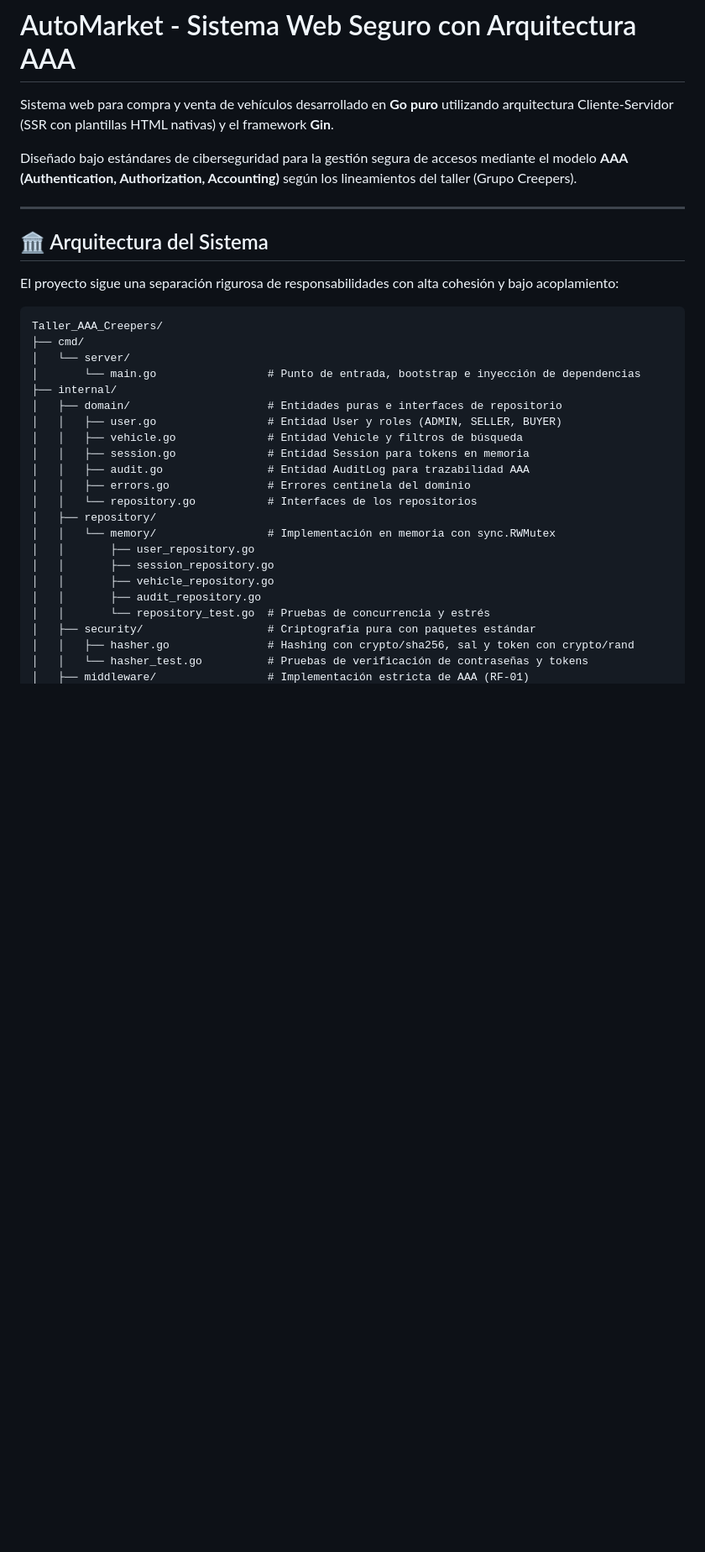
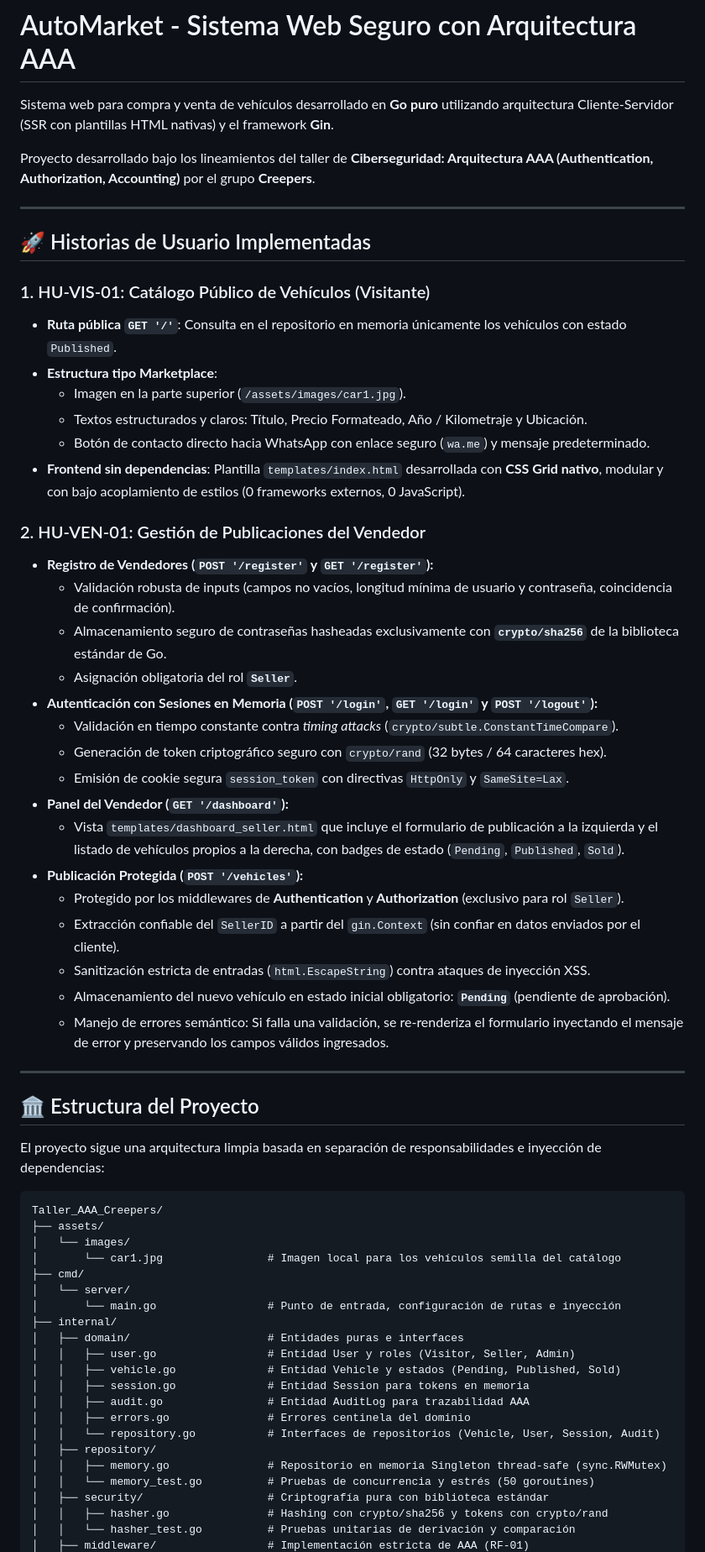
Before and after one commit to melissa992/Taller_AAA_Creepers, a Markdown page: README.md, the part around one of its changes. Shown at 84% size. Drawn GitHub-style; blank space fills up the shorter version.

````diff
--- a/README.md
+++ b/README.md
@@ -2,35 +2,64 @@
 
 Sistema web para compra y venta de vehículos desarrollado en **Go puro** utilizando arquitectura Cliente-Servidor (SSR con plantillas HTML nativas) y el framework **Gin**.
 
-Diseñado bajo estándares de ciberseguridad para la gestión segura de accesos mediante el modelo **AAA (Authentication, Authorization, Accounting)** según los lineamientos del taller (Grupo Creepers).
+Proyecto desarrollado bajo los lineamientos del taller de **Ciberseguridad: Arquitectura AAA (Authentication, Authorization, Accounting)** por el grupo **Creepers**.
 
 ---
 
-## 🏛️ Arquitectura del Sistema
+## 🚀 Historias de Usuario Implementadas
 
-El proyecto sigue una separación rigurosa de responsabilidades con alta cohesión y bajo acoplamiento:
+### 1. HU-VIS-01: Catálogo Público de Vehículos (Visitante)
+- **Ruta pública `GET '/'`**: Consulta en el repositorio en memoria únicamente los vehículos con estado `Published`.
+- **Estructura tipo Marketplace**:
+  - Imagen en la parte superior (`/assets/images/car1.jpg`).
+  - Textos estructurados y claros: Título, Precio Formateado, Año / Kilometraje y Ubicación.
+  - Botón de contacto directo hacia WhatsApp con enlace seguro (`wa.me`) y mensaje predeterminado.
+- **Frontend sin dependencias**: Plantilla `templates/index.html` desarrollada con **CSS Grid nativo**, modular y con bajo acoplamiento de estilos (0 frameworks externos, 0 JavaScript).
+
+### 2. HU-VEN-01: Gestión de Publicaciones del Vendedor
+- **Registro de Vendedores (`POST '/register'` y `GET '/register'`):**
+  - Validación robusta de inputs (campos no vacíos, longitud mínima de usuario y contraseña, coincidencia de confirmación).
+  - Almacenamiento seguro de contraseñas hasheadas exclusivamente con **`crypto/sha256`** de la biblioteca estándar de Go.
+  - Asignación obligatoria del rol **`Seller`**.
+- **Autenticación con Sesiones en Memoria (`POST '/login'`, `GET '/login'` y `POST '/logout'`):**
+  - Validación en tiempo constante contra *timing attacks* (`crypto/subtle.ConstantTimeCompare`).
+  - Generación de token criptográfico seguro con `crypto/rand` (32 bytes / 64 caracteres hex).
+  - Emisión de cookie segura `session_token` con directivas `HttpOnly` y `SameSite=Lax`.
+- **Panel del Vendedor (`GET '/dashboard'`):**
+  - Vista `templates/dashboard_seller.html` que incluye el formulario de publicación a la izquierda y el listado de vehículos propios a la derecha, con badges de estado (`Pending`, `Published`, `Sold`).
+- **Publicación Protegida (`POST '/vehicles'`):**
+  - Protegido por los middlewares de **Authentication** y **Authorization** (exclusivo para rol `Seller`).
+  - Extracción confiable del `SellerID` a partir del `gin.Context` (sin confiar en datos enviados por el cliente).
+  - Sanitización estricta de entradas (`html.EscapeString`) contra ataques de inyección XSS.
+  - Almacenamiento del nuevo vehículo en estado inicial obligatorio: **`Pending`** (pendiente de aprobación).
+  - Manejo de errores semántico: Si falla una validación, se re-renderiza el formulario inyectando el mensaje de error y preservando los campos válidos ingresados.
+
+---
+
+## 🏛️ Estructura del Proyecto
+
+El proyecto sigue una arquitectura limpia basada en separación de responsabilidades e inyección de dependencias:
 
 ```
 Taller_AAA_Creepers/
+├── assets/
+│   └── images/
+│       └── car1.jpg                # Imagen local para los vehículos semilla del catálogo
 ├── cmd/
 │   └── server/
-│       └── main.go                 # Punto de entrada, bootstrap e inyección de dependencias
+│       └── main.go                 # Punto de entrada, configuración de rutas e inyección
 ├── internal/
-│   ├── domain/                     # Entidades puras e interfaces de repositorio
-│   │   ├── user.go                 # Entidad User y roles (ADMIN, SELLER, BUYER)
-│   │   ├── vehicle.go              # Entidad Vehicle y filtros de búsqueda
+│   ├── domain/                     # Entidades puras e interfaces
+│   │   ├── user.go                 # Entidad User y roles (Visitor, Seller, Admin)
+│   │   ├── vehicle.go              # Entidad Vehicle y estados (Pending, Published, Sold)
 │   │   ├── session.go              # Entidad Session para tokens en memoria
 │   │   ├── audit.go                # Entidad AuditLog para trazabilidad AAA
 │   │   ├── errors.go               # Errores centinela del dominio
-│   │   └── repository.go           # Interfaces de los repositorios
+│   │   └── repository.go           # Interfaces de repositorios (Vehicle, User, Session, Audit)
 │   ├── repository/
-│   │   └── memory/                 # Implementación en memoria con sync.RWMutex
-│   │       ├── user_repository.go
-│   │       ├── session_repository.go
-│   │       ├── vehicle_repository.go
-│   │       ├── audit_repository.go
-│   │       └── repository_test.go  # Pruebas de concurrencia y estrés
-│   ├── security/                   # Criptografía pura con paquetes estándar
-│   │   ├── hasher.go               # Hashing con crypto/sha256, sal y token con crypto/rand
-│   │   └── hasher_test.go          # Pruebas de verificación de contraseñas y tokens
+│   │   ├── memory.go               # Repositorio en memoria Singleton thread-safe (sync.RWMutex)
+│   │   └── memory_test.go          # Pruebas de concurrencia y estrés (50 goroutines)
+│   ├── security/                   # Criptografía pura con biblioteca estándar
+│   │   ├── hasher.go               # Hashing con crypto/sha256 y tokens con crypto/rand
+│   │   └── hasher_test.go          # Pruebas unitarias de derivación y comparación
 │   ├── middleware/                 # Implementación estricta de AAA (RF-01)
````
Also changed, not shown: other parts of README.md (+74 -93 lines).
